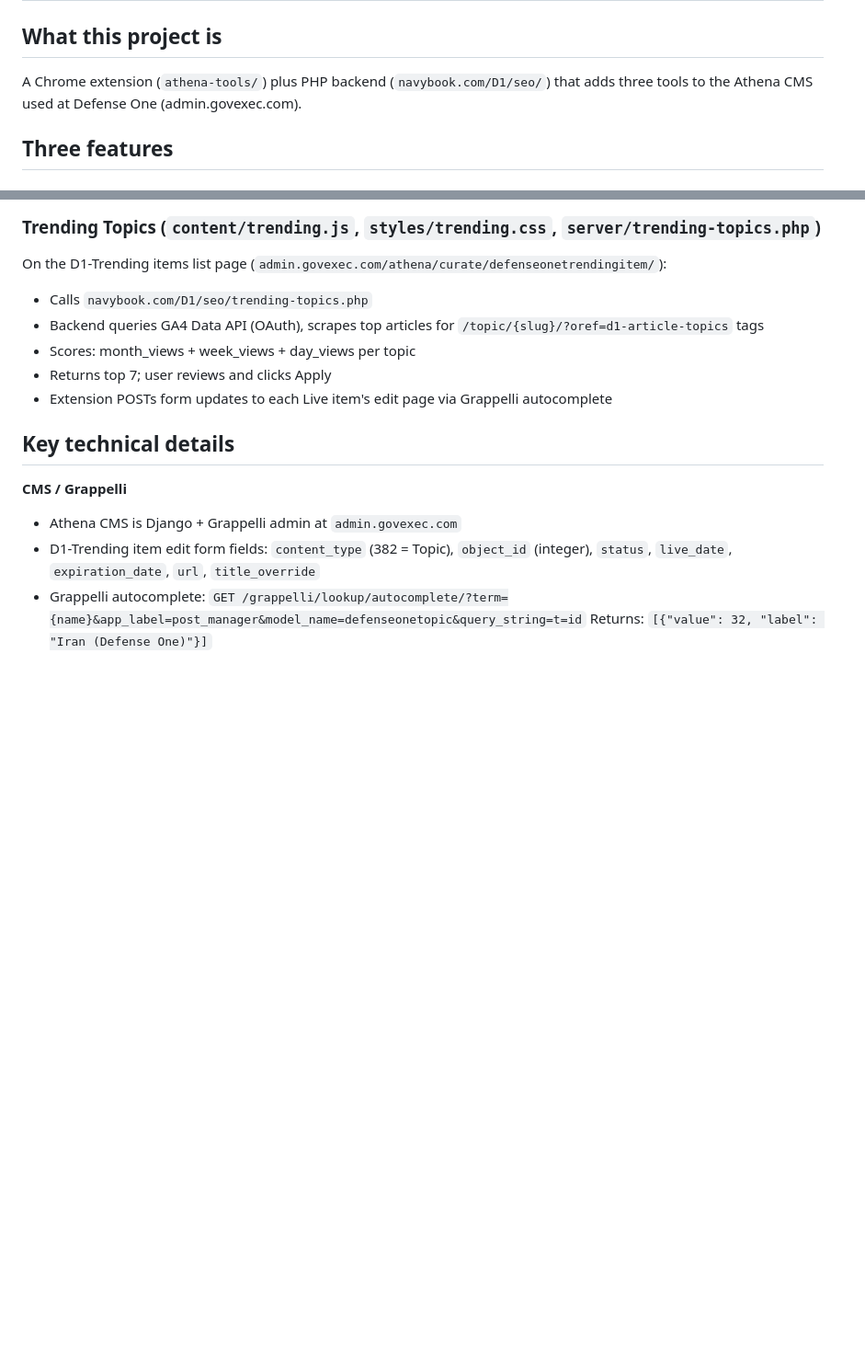
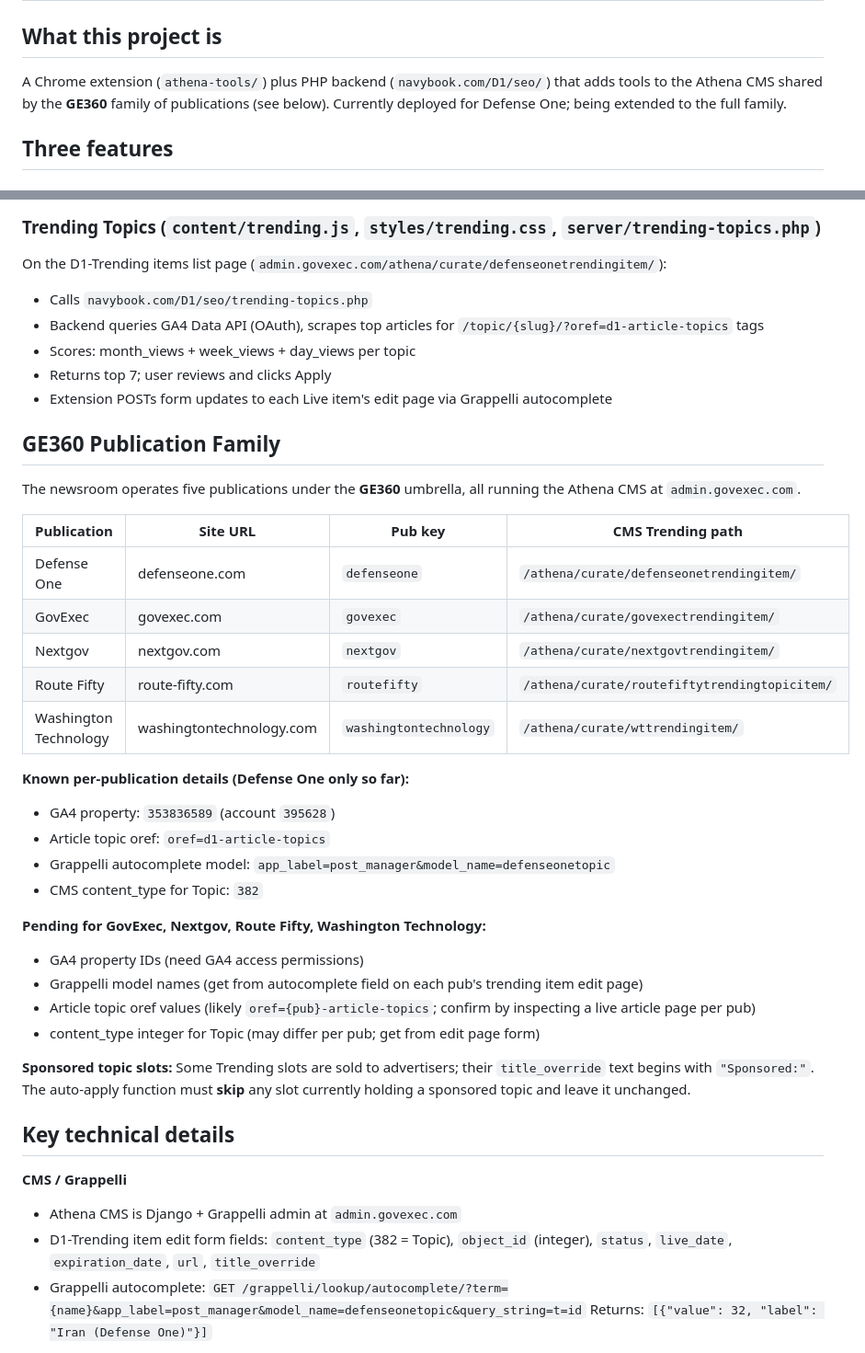
Before and after one commit to bpeniston/headline-lab, a Markdown page: CLAUDE.md, 2 parts joined by grey strips. Shown at 92% size. Rendered like a GitHub page; blank space fills up the shorter version.

Commit message:
Document GE360 publication family in project context
Adds full publication table (Defense One, GovExec, Nextgov, Route Fifty,
Washington Technology), CMS trending paths, pub keys, known D1 details,
and a checklist of what's needed per publication to extend trending topics.

Co-Authored-By: Claude Sonnet 4.6 <noreply@anthropic.com>

```diff
--- a/CLAUDE.md
+++ b/CLAUDE.md
@@ -1,7 +1,7 @@
 # Athena Tools — Claude Project Context
 
 ## What this project is
-A Chrome extension (`athena-tools/`) plus PHP backend (`navybook.com/D1/seo/`) that adds three tools to the Athena CMS used at Defense One (admin.govexec.com).
+A Chrome extension (`athena-tools/`) plus PHP backend (`navybook.com/D1/seo/`) that adds tools to the Athena CMS shared by the **GE360** family of publications (see below). Currently deployed for Defense One; being extended to the full family.
 
 ## Three features
 
@@ -18,6 +18,33 @@ On the D1-Trending items list page (`admin.govexec.com/athena/curate/defenseonet
 - Scores: month_views + week_views + day_views per topic
 - Returns top 7; user reviews and clicks Apply
 - Extension POSTs form updates to each Live item's edit page via Grappelli autocomplete
+
+## GE360 Publication Family
+
+The newsroom operates five publications under the **GE360** umbrella, all running the Athena CMS at `admin.govexec.com`.
+
+| Publication | Site URL | Pub key | CMS Trending path |
+|---|---|---|---|
+| Defense One | defenseone.com | `defenseone` | `/athena/curate/defenseonetrendingitem/` |
+| GovExec | govexec.com | `govexec` | `/athena/curate/govexectrendingitem/` |
+| Nextgov | nextgov.com | `nextgov` | `/athena/curate/nextgovtrendingitem/` |
+| Route Fifty | route-fifty.com | `routefifty` | `/athena/curate/routefiftytrendingtopicitem/` |
+| Washington Technology | washingtontechnology.com | `washingtontechnology` | `/athena/curate/wttrendingitem/` |
+
+**Known per-publication details (Defense One only so far):**
+- GA4 property: `353836589` (account `395628`)
+- Article topic oref: `oref=d1-article-topics`
+- Grappelli autocomplete model: `app_label=post_manager&model_name=defenseonetopic`
+- CMS content_type for Topic: `382`
+
+**Pending for GovExec, Nextgov, Route Fifty, Washington Technology:**
+- GA4 property IDs (need GA4 access permissions)
+- Grappelli model names (get from autocomplete field on each pub's trending item edit page)
+- Article topic oref values (likely `oref={pub}-article-topics`; confirm by inspecting a live article page per pub)
+- content_type integer for Topic (may differ per pub; get from edit page form)
+
+**Sponsored topic slots:**
+Some Trending slots are sold to advertisers; their `title_override` text begins with `"Sponsored:"`. The auto-apply function must **skip** any slot currently holding a sponsored topic and leave it unchanged.
 
 ## Key technical details
 
```
